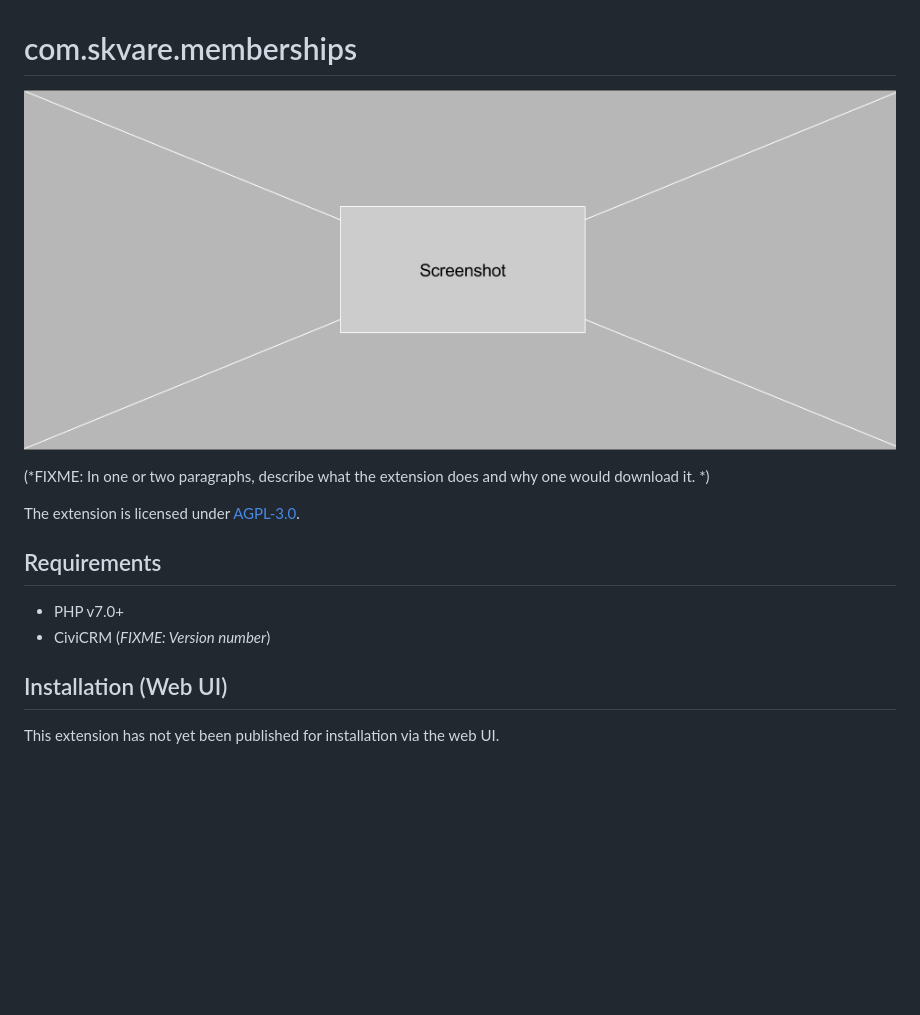
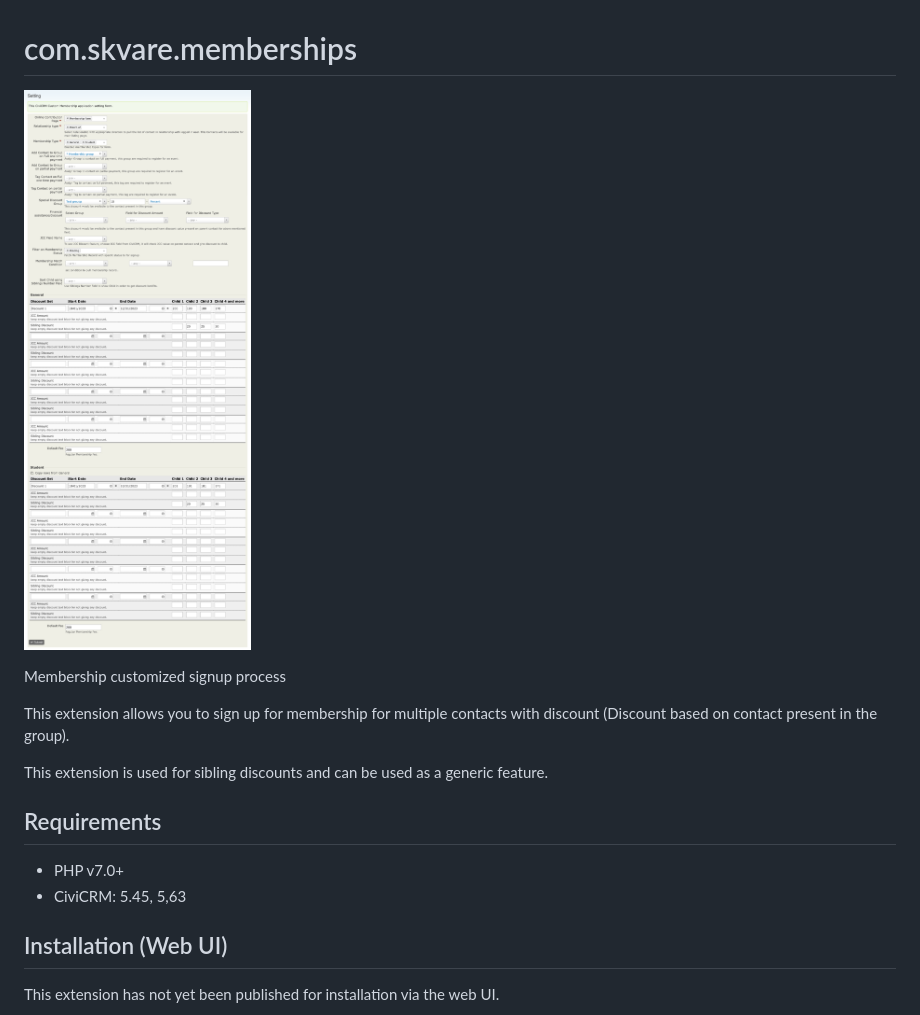
Before and after one commit to Skvare/com.skvare.memberships, a Markdown page: README.md, the part around one of its changes. Drawn GitHub-style; pictures changed too: images/membership_ext_setting.png (added); blank space fills up the shorter version.

```diff
--- a/README.md
+++ b/README.md
@@ -1,15 +1,18 @@
 # com.skvare.memberships
 
-![Screenshot](/images/screenshot.png)
+![Screenshot](/images/membership_ext_setting.png)
 
-(*FIXME: In one or two paragraphs, describe what the extension does and why one would download it. *)
+Membership customized signup process
 
-The extension is licensed under [AGPL-3.0](LICENSE.txt).
+This extension allows you to sign up for membership for multiple contacts with discount (Discount based on contact present in the group).
+
+This extension is used for sibling discounts and can be used as a generic feature.
+
 
 ## Requirements
 
 * PHP v7.0+
-* CiviCRM (*FIXME: Version number*)
+* CiviCRM: 5.45, 5,63
 
 ## Installation (Web UI)
 
```
Also changed, not shown: other parts of README.md (+5 -3 lines), images/membership_signup.png (added), images/membership_signup_confirm.png (added).
